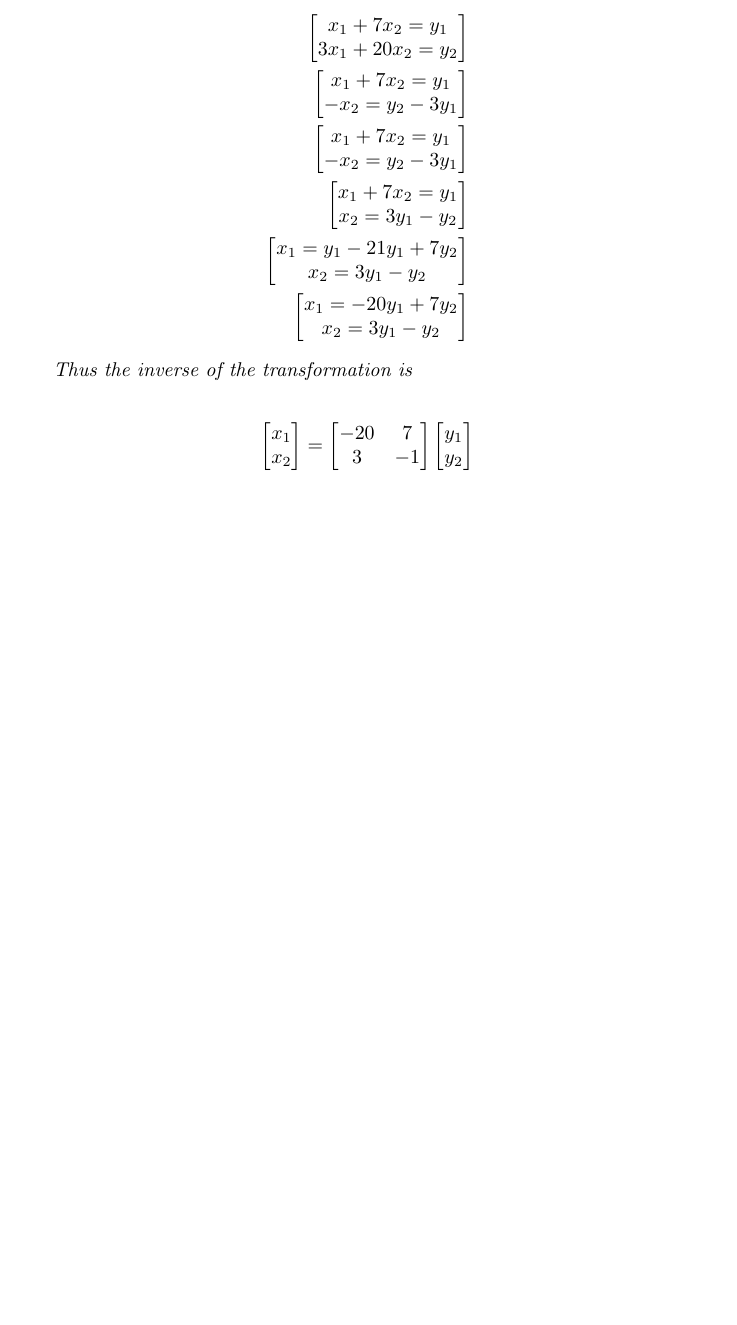
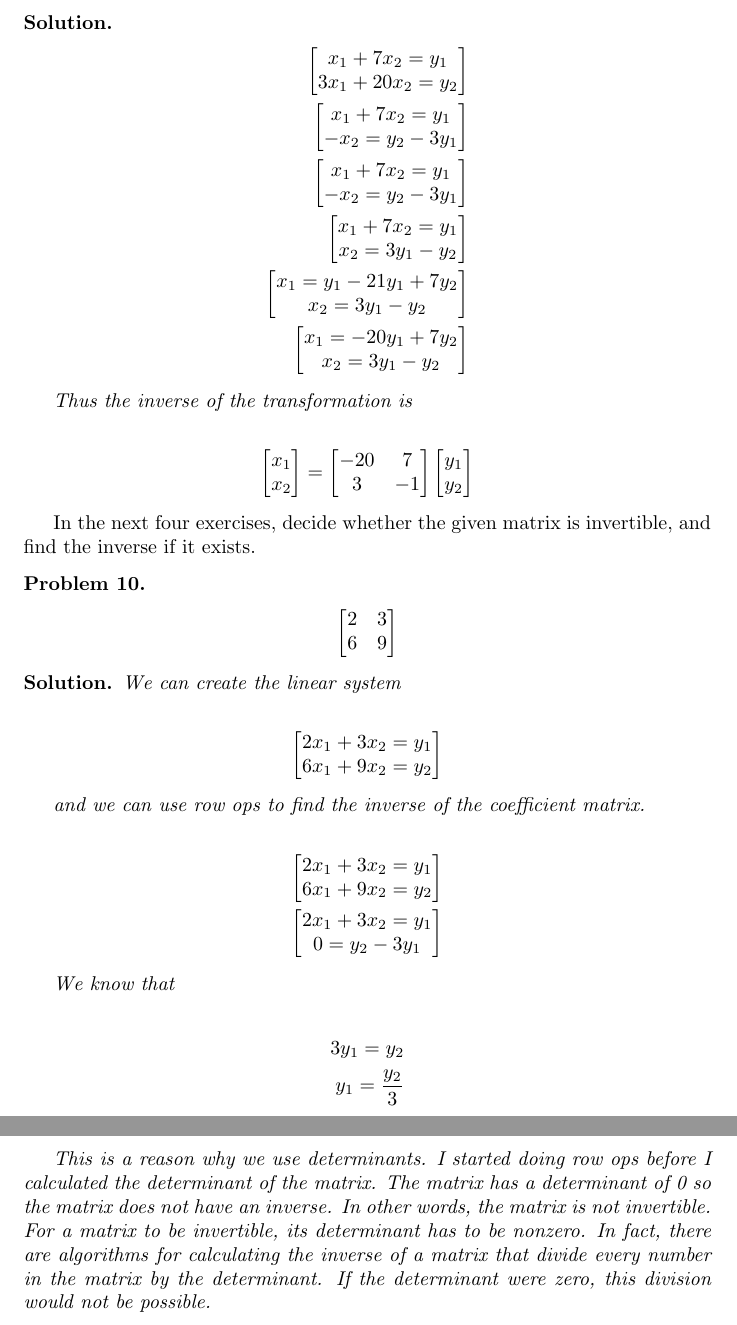
Before and after one commit to ataylor89/LinearAlgebraWithApplications, a LaTeX document (ch2sec1.tex): part of page 11 of 11 before the commit and two parts of pages 11 and 12 of 12 after it, the two joined at a grey line, cut at the place of the change, the shorter picture padded with empty space. Compiled offline with pdfLaTeX.

Commit message:
Adding a solution

```diff
--- a/ch2sec1.tex
+++ b/ch2sec1.tex
@@ -578,4 +578,48 @@ Thus the inverse of the transformation is
 \end{align*}
 \end{solution}
 
+In the next four exercises, decide whether the given matrix is invertible, and find the inverse if it exists.
+
+\begin{problem}
+\begin{align*}
+\begin{bmatrix}
+2 & 3 \\ 6 & 9
+\end{bmatrix}
+\end{align*}
+\end{problem}
+
+\begin{solution}
+We can create the linear system
+
+\begin{align*}
+\begin{bmatrix}
+2x_{1} + 3x_{2} = y_{1} \\
+6x_{1} + 9x_{2} = y_{2}
+\end{bmatrix}
+\end{align*}
+
+and we can use row ops to find the inverse of the coefficient matrix.
+
+\begin{align*}
+\begin{bmatrix}
+2x_{1} + 3x_{2} = y_{1} \\
+6x_{1} + 9x_{2} = y_{2}
+\end{bmatrix} \\
+\begin{bmatrix}
+2x_{1} + 3x_{2} = y_{1} \\
+0 = y_{2} - 3y_{1}
+\end{bmatrix}
+\end{align*}
+
+We know that
+
+\begin{align*}
+3y_{1} = y_{2} \\
+y_{1} = \frac{y_{2}}{3}
+\end{align*}
+
+This is a reason why we use determinants. I started doing row ops before I calculated the determinant of the matrix. The matrix has a determinant of 0 so the matrix does not have an inverse. In other words, the matrix is not invertible. For a matrix to be invertible, its determinant has to be nonzero. In fact, there are algorithms for calculating the inverse of a matrix that divide every number in the matrix by the determinant. If the determinant were zero, this division would not be possible.
+
+\end{solution}
+
 \end{document}
```
